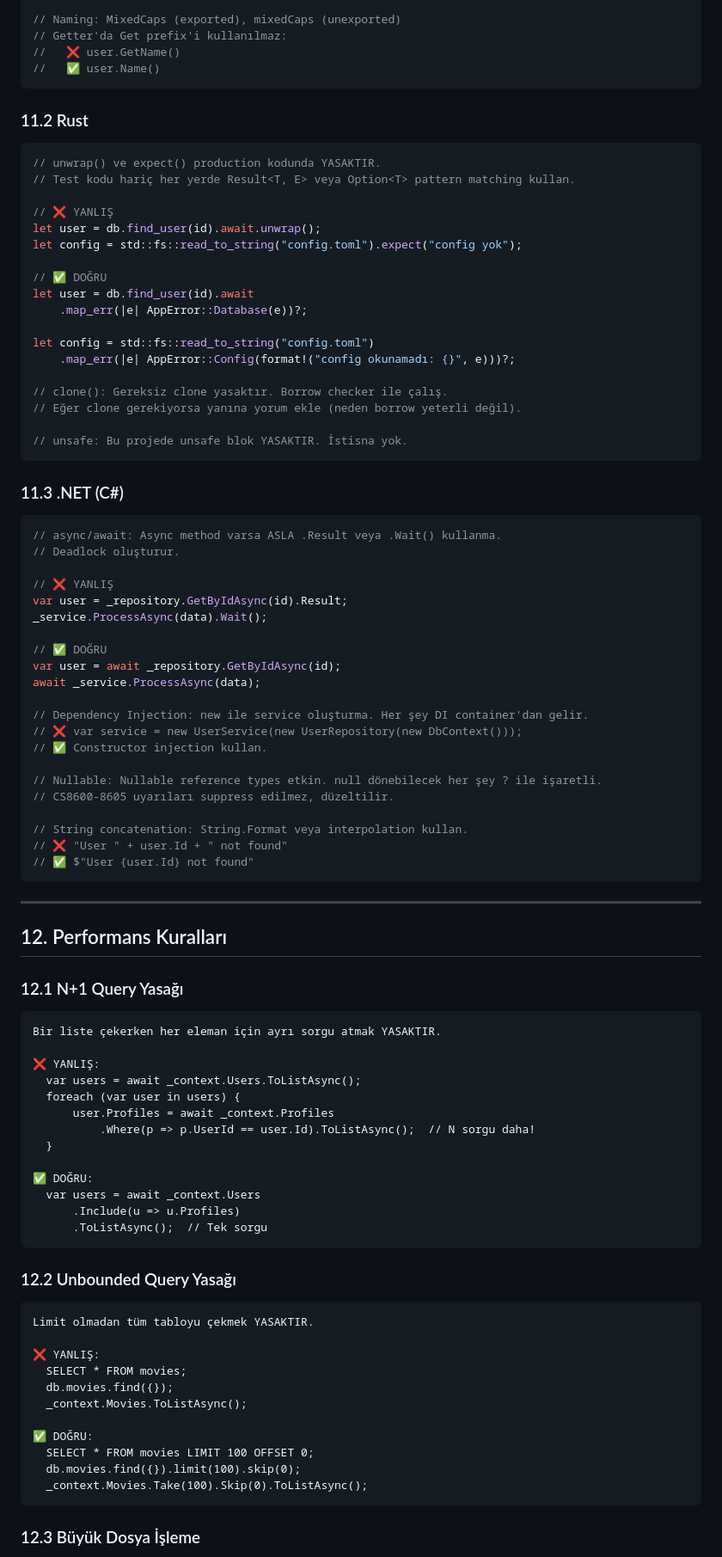
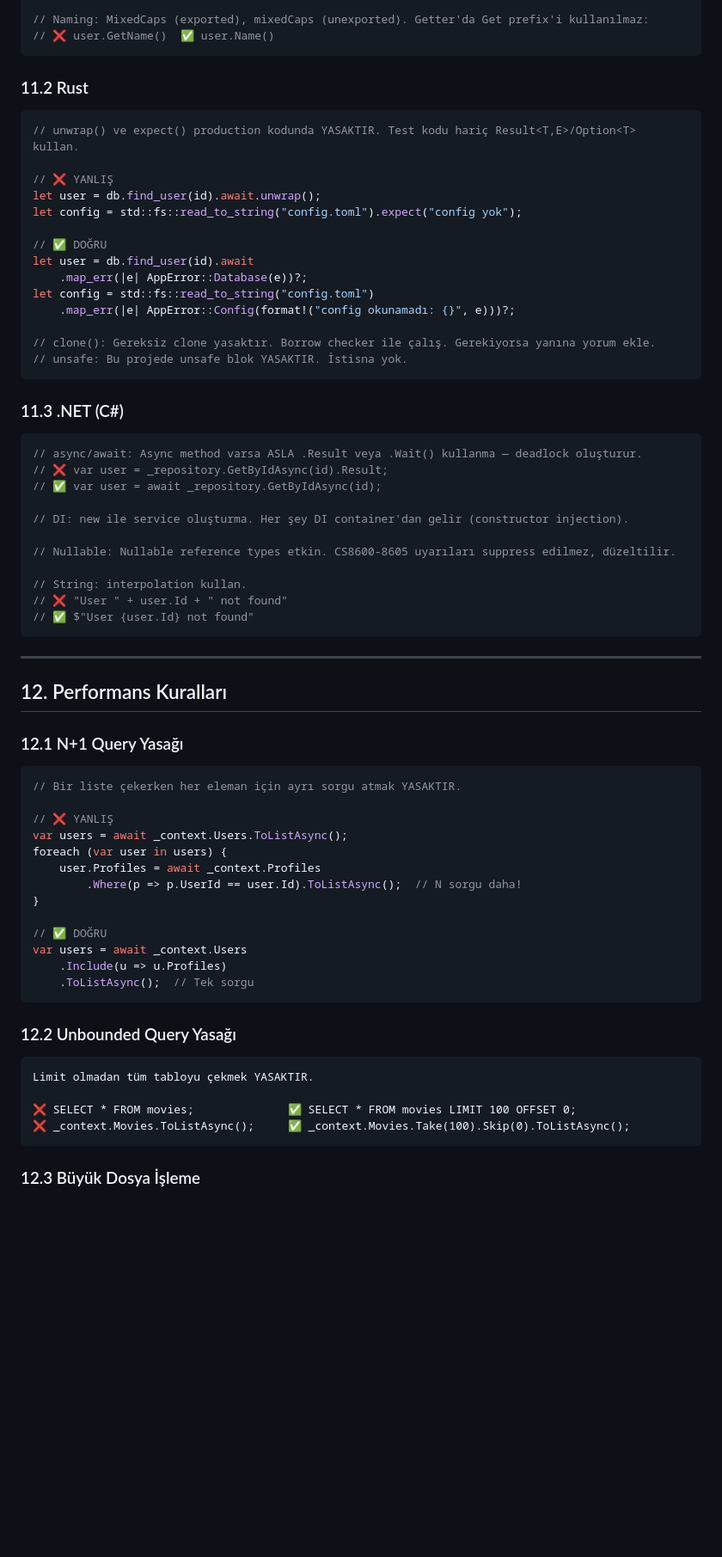
Before and after one commit to muharremtekin/stream-vault, a Markdown page: docs/rules/RULES.md, the part around one of its changes. Shown at 86% size. Rendered like a GitHub page; blank space fills up the shorter version.

````diff
--- a/docs/rules/RULES.md
+++ b/docs/rules/RULES.md
@@ -846,16 +630,13 @@ g.Go(func() error {
 if err := g.Wait(); err != nil { ... }
 
-// Naming: MixedCaps (exported), mixedCaps (unexported)
-// Getter'da Get prefix'i kullanılmaz:
-//   ❌ user.GetName()
-//   ✅ user.Name()
+// Naming: MixedCaps (exported), mixedCaps (unexported). Getter'da Get prefix'i kullanılmaz:
+// ❌ user.GetName()  ✅ user.Name()
 ```
 
 ### 11.2 Rust
 
 ```rust
-// unwrap() ve expect() production kodunda YASAKTIR.
-// Test kodu hariç her yerde Result<T, E> veya Option<T> pattern matching kullan.
+// unwrap() ve expect() production kodunda YASAKTIR. Test kodu hariç Result<T,E>/Option<T> kullan.
 
 // ❌ YANLIŞ
 let user = db.find_user(id).await.unwrap();
@@ -864,62 +645,48 @@ let config = std::fs::read_to_string("config.toml").expect("config yok");
 // ✅ DOĞRU
 let user = db.find_user(id).await
     .map_err(|e| AppError::Database(e))?;
-
 let config = std::fs::read_to_string("config.toml")
     .map_err(|e| AppError::Config(format!("config okunamadı: {}", e)))?;
 
-// clone(): Gereksiz clone yasaktır. Borrow checker ile çalış.
-// Eğer clone gerekiyorsa yanına yorum ekle (neden borrow yeterli değil).
-
+// clone(): Gereksiz clone yasaktır. Borrow checker ile çalış. Gerekiyorsa yanına yorum ekle.
 // unsafe: Bu projede unsafe blok YASAKTIR. İstisna yok.
 ```
 
 ### 11.3 .NET (C#)
 
 ```csharp
-// async/await: Async method varsa ASLA .Result veya .Wait() kullanma.
-// Deadlock oluşturur.
+// async/await: Async method varsa ASLA .Result veya .Wait() kullanma — deadlock oluşturur.
+// ❌ var user = _repository.GetByIdAsync(id).Result;
+// ✅ var user = await _repository.GetByIdAsync(id);
 
-// ❌ YANLIŞ
-var user = _repository.GetByIdAsync(id).Result;
-_service.ProcessAsync(data).Wait();
+// DI: new ile service oluşturma. Her şey DI container'dan gelir (constructor injection).
 
-// ✅ DOĞRU
-var user = await _repository.GetByIdAsync(id);
-await _service.ProcessAsync(data);
+// Nullable: Nullable reference types etkin. CS8600-8605 uyarıları suppress edilmez, düzeltilir.
 
-// Dependency Injection: new ile service oluşturma. Her şey DI container'dan gelir.
-// ❌ var service = new UserService(new UserRepository(new DbContext()));
-// ✅ Constructor injection kullan.
-
-// Nullable: Nullable reference types etkin. null dönebilecek her şey ? ile işaretli.
-// CS8600-8605 uyarıları suppress edilmez, düzeltilir.
-
-// String concatenation: String.Format veya interpolation kullan.
+// String: interpolation kullan.
 // ❌ "User " + user.Id + " not found"
 // ✅ $"User {user.Id} not found"
 ```
 
 ---
-
 ## 12. Performans Kuralları
 
 ### 12.1 N+1 Query Yasağı
 
-```
-Bir liste çekerken her eleman için ayrı sorgu atmak YASAKTIR.
+```csharp
+// Bir liste çekerken her eleman için ayrı sorgu atmak YASAKTIR.
 
-❌ YANLIŞ:
-  var users = await _context.Users.ToListAsync();
-  foreach (var user in users) {
-      user.Profiles = await _context.Profiles
-          .Where(p => p.UserId == user.Id).ToListAsync();  // N sorgu daha!
-  }
+// ❌ YANLIŞ
+var users = await _context.Users.ToListAsync();
+foreach (var user in users) {
+    user.Profiles = await _context.Profiles
+        .Where(p => p.UserId == user.Id).ToListAsync();  // N sorgu daha!
+}
 
-✅ DOĞRU:
-  var users = await _context.Users
-      .Include(u => u.Profiles)
-      .ToListAsync();  // Tek sorgu
+// ✅ DOĞRU
+var users = await _context.Users
+    .Include(u => u.Profiles)
+    .ToListAsync();  // Tek sorgu
 ```
 
 ### 12.2 Unbounded Query Yasağı
@@ -927,15 +694,8 @@ Bir liste çekerken her eleman için ayrı sorgu atmak YASAKTIR.
 ```
 Limit olmadan tüm tabloyu çekmek YASAKTIR.
 
-❌ YANLIŞ:
-  SELECT * FROM movies;
-  db.movies.find({});
-  _context.Movies.ToListAsync();
-
-✅ DOĞRU:
-  SELECT * FROM movies LIMIT 100 OFFSET 0;
-  db.movies.find({}).limit(100).skip(0);
-  _context.Movies.Take(100).Skip(0).ToListAsync();
+❌ SELECT * FROM movies;              ✅ SELECT * FROM movies LIMIT 100 OFFSET 0;
+❌ _context.Movies.ToListAsync();     ✅ _context.Movies.Take(100).Skip(0).ToListAsync();
 ```
 
 ### 12.3 Büyük Dosya İşleme
````
Also changed, not shown: other parts of docs/rules/RULES.md (+104 -337 lines).
